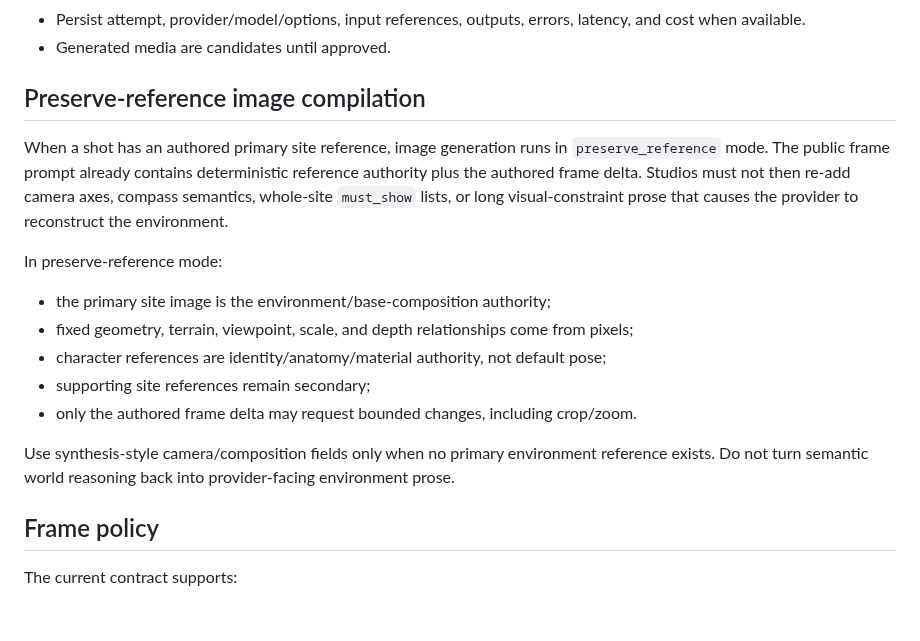
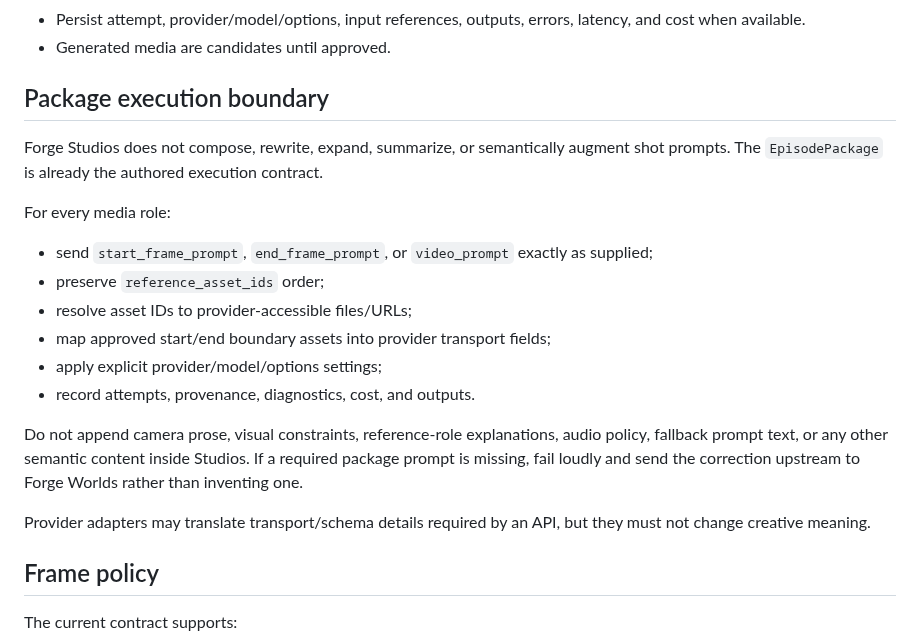
Before and after one commit to AgenticForge-Labs/forge-studios, a Markdown page: AGENTS.md, the part around the change. Rendered like a GitHub page; blank space fills up the shorter version.

Commit message:
Make Studios execution-only boundary explicit

```diff
--- a/AGENTS.md
+++ b/AGENTS.md
@@ -73,24 +73,28 @@ Animator owns synthetic-media acquisition and provider compilation.
   and cost when available.
 - Generated media are candidates until approved.
 
-## Preserve-reference image compilation
+## Package execution boundary
 
-When a shot has an authored primary site reference, image generation runs in
-`preserve_reference` mode. The public frame prompt already contains deterministic
-reference authority plus the authored frame delta. Studios must not then re-add camera
-axes, compass semantics, whole-site `must_show` lists, or long visual-constraint prose
-that causes the provider to reconstruct the environment.
+Forge Studios does not compose, rewrite, expand, summarize, or semantically augment
+shot prompts. The `EpisodePackage` is already the authored execution contract.
 
-In preserve-reference mode:
+For every media role:
 
-- the primary site image is the environment/base-composition authority;
-- fixed geometry, terrain, viewpoint, scale, and depth relationships come from pixels;
-- character references are identity/anatomy/material authority, not default pose;
-- supporting site references remain secondary;
-- only the authored frame delta may request bounded changes, including crop/zoom.
+- send `start_frame_prompt`, `end_frame_prompt`, or `video_prompt` exactly as supplied;
+- preserve `reference_asset_ids` order;
+- resolve asset IDs to provider-accessible files/URLs;
+- map approved start/end boundary assets into provider transport fields;
+- apply explicit provider/model/options settings;
+- record attempts, provenance, diagnostics, cost, and outputs.
 
-Use synthesis-style camera/composition fields only when no primary environment reference
-exists. Do not turn semantic world reasoning back into provider-facing environment prose.
+Do not append camera prose, visual constraints, reference-role explanations, audio
+policy, fallback prompt text, or any other semantic content inside Studios. If a
+required package prompt is missing, fail loudly and send the correction upstream to
+Forge Worlds rather than inventing one.
+
+Provider adapters may translate transport/schema details required by an API, but they
+must not change creative meaning.
+
 
 ## Frame policy
 
```
